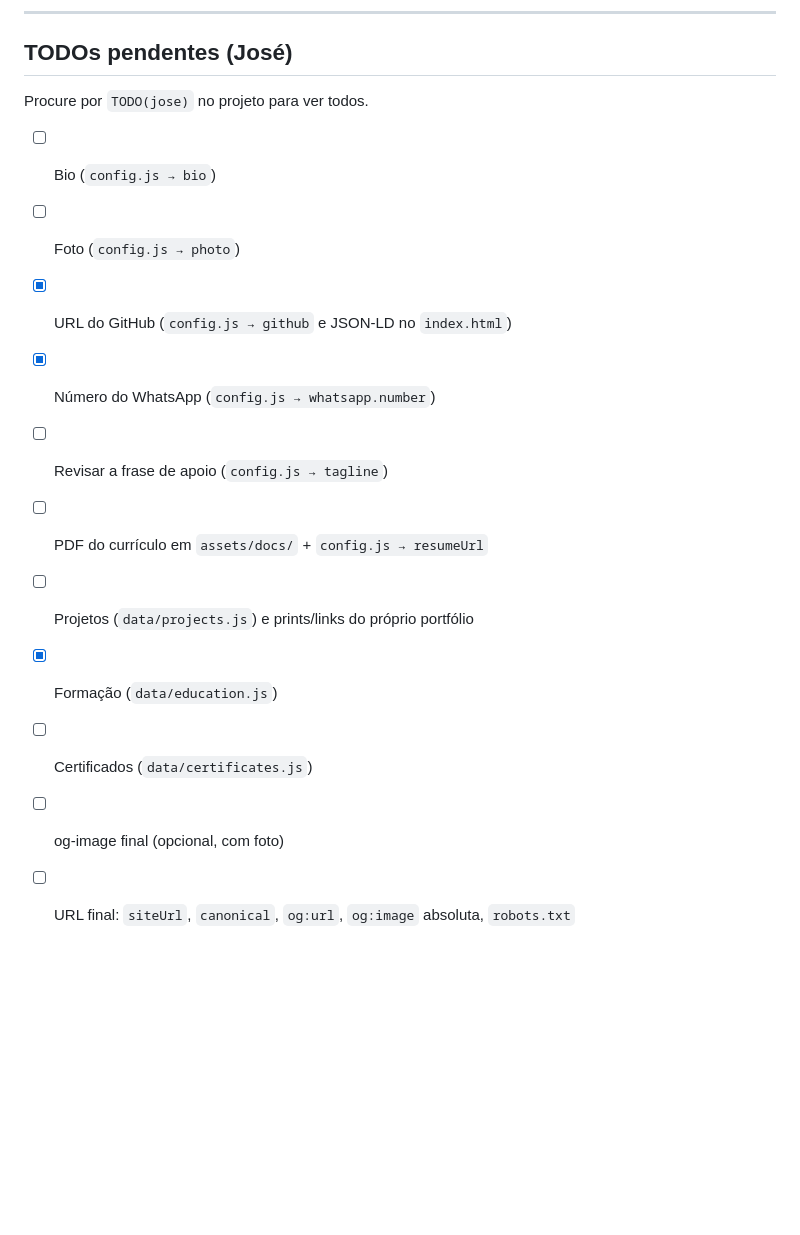
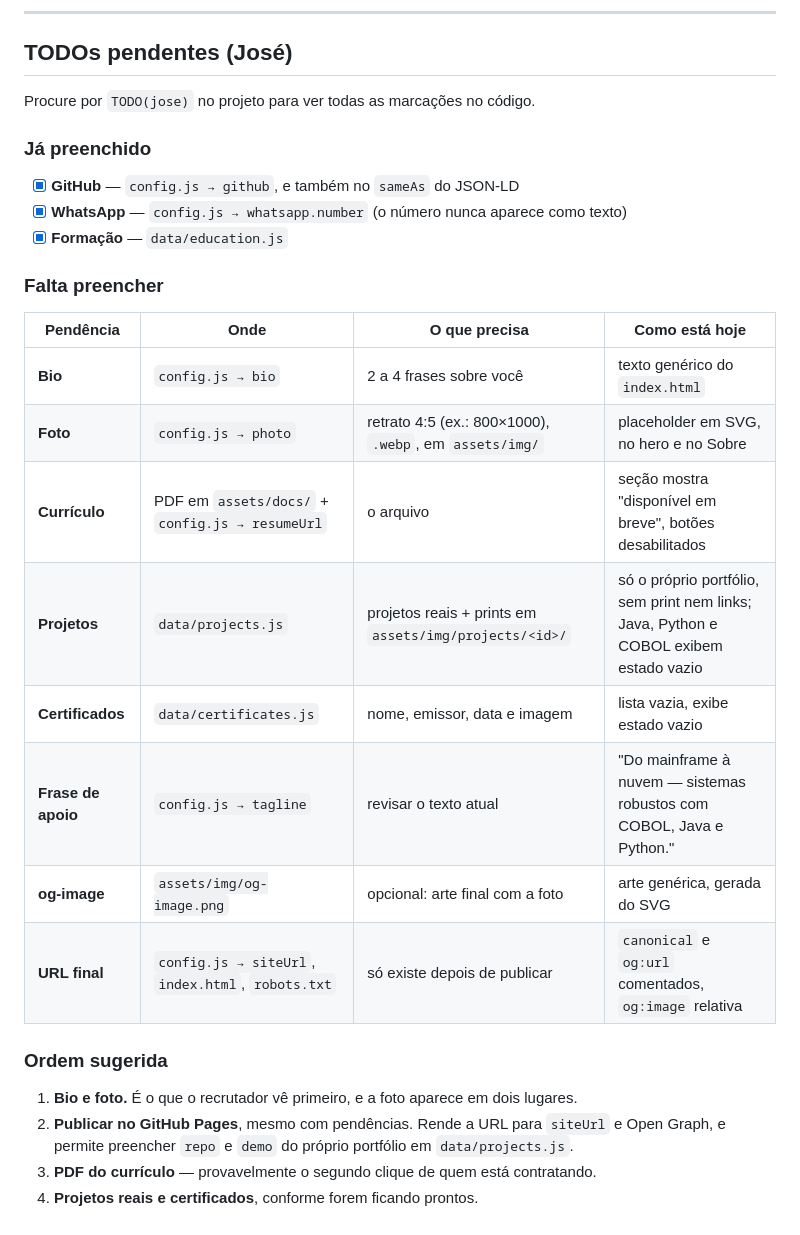
Before and after one commit to ZeHoschett/Portf-lio.on-, a Markdown page: README.md, the part around the change. Rendered like a GitHub page; blank space fills up the shorter version.

Commit message:
docs(readme): detalhar as pendências e sugerir uma ordem
A seção de TODOs virava uma lista de caixas sem contexto. Agora separa o
que já foi preenchido do que falta, e para cada pendência diz onde fica,
o que precisa e como a seção se comporta enquanto está vazia — que era
informação que só existia na conversa.

Acrescenta também uma ordem sugerida, começando por bio e foto e pela
publicação no GitHub Pages, que destrava a URL final e os links do
próprio portfólio.

O título da seção foi mantido para não quebrar a âncora citada no topo
do arquivo.

Co-Authored-By: Claude Opus 5 <noreply@anthropic.com>
Claude-Session: https://claude.ai/code/session_01StCYTx7Ei3psg6QsQPy1H6

```diff
--- a/README.md
+++ b/README.md
@@ -218,16 +218,31 @@ Todos os caminhos são relativos, então o site funciona na raiz de um domínio
 
 ## TODOs pendentes (José)
 
-Procure por `TODO(jose)` no projeto para ver todos.
+Procure por `TODO(jose)` no projeto para ver todas as marcações no código.
 
-- [ ] Bio (`config.js → bio`)
-- [ ] Foto (`config.js → photo`)
-- [x] URL do GitHub (`config.js → github` e JSON-LD no `index.html`)
-- [x] Número do WhatsApp (`config.js → whatsapp.number`)
-- [ ] Revisar a frase de apoio (`config.js → tagline`)
-- [ ] PDF do currículo em `assets/docs/` + `config.js → resumeUrl`
-- [ ] Projetos (`data/projects.js`) e prints/links do próprio portfólio
-- [x] Formação (`data/education.js`)
-- [ ] Certificados (`data/certificates.js`)
-- [ ] og-image final (opcional, com foto)
-- [ ] URL final: `siteUrl`, `canonical`, `og:url`, `og:image` absoluta, `robots.txt`
+### Já preenchido
+
+- [x] **GitHub** — `config.js → github`, e também no `sameAs` do JSON-LD
+- [x] **WhatsApp** — `config.js → whatsapp.number` (o número nunca aparece como texto)
+- [x] **Formação** — `data/education.js`
+
+### Falta preencher
+
+| Pendência | Onde | O que precisa | Como está hoje |
+| --- | --- | --- | --- |
+| **Bio** | `config.js → bio` | 2 a 4 frases sobre você | texto genérico do `index.html` |
+| **Foto** | `config.js → photo` | retrato 4:5 (ex.: 800×1000), `.webp`, em `assets/img/` | placeholder em SVG, no hero e no Sobre |
+| **Currículo** | PDF em `assets/docs/` + `config.js → resumeUrl` | o arquivo | seção mostra "disponível em breve", botões desabilitados |
+| **Projetos** | `data/projects.js` | projetos reais + prints em `assets/img/projects/<id>/` | só o próprio portfólio, sem print nem links; Java, Python e COBOL exibem estado vazio |
+| **Certificados** | `data/certificates.js` | nome, emissor, data e imagem | lista vazia, exibe estado vazio |
+| **Frase de apoio** | `config.js → tagline` | revisar o texto atual | "Do mainframe à nuvem — sistemas robustos com COBOL, Java e Python." |
+| **og-image** | `assets/img/og-image.png` | opcional: arte final com a foto | arte genérica, gerada do SVG |
+| **URL final** | `config.js → siteUrl`, `index.html`, `robots.txt` | só existe depois de publicar | `canonical` e `og:url` comentados, `og:image` relativa |
+
+### Ordem sugerida
+
+1. **Bio e foto.** É o que o recrutador vê primeiro, e a foto aparece em dois lugares.
+2. **Publicar no GitHub Pages**, mesmo com pendências. Rende a URL para `siteUrl` e Open Graph, e
+   permite preencher `repo` e `demo` do próprio portfólio em `data/projects.js`.
+3. **PDF do currículo** — provavelmente o segundo clique de quem está contratando.
+4. **Projetos reais e certificados**, conforme forem ficando prontos.
```
